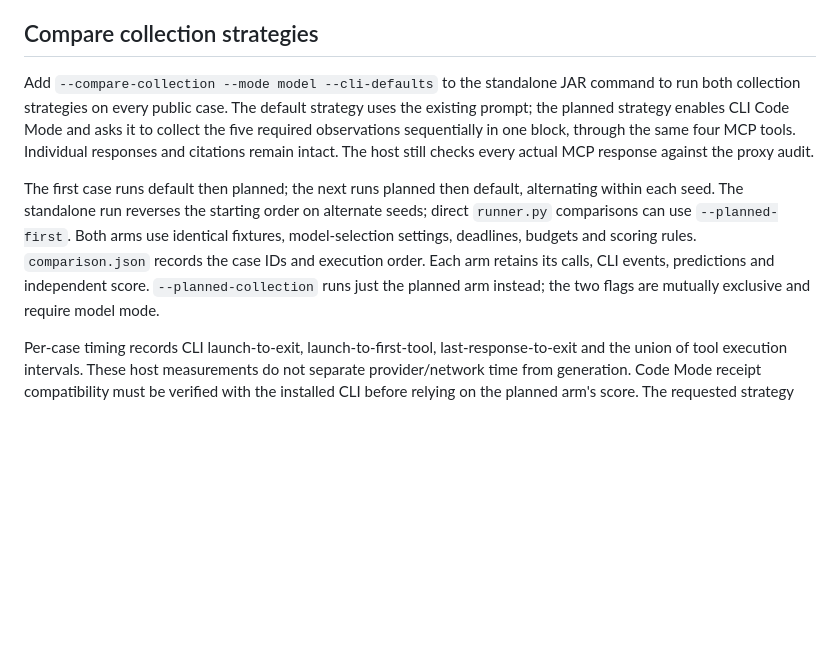
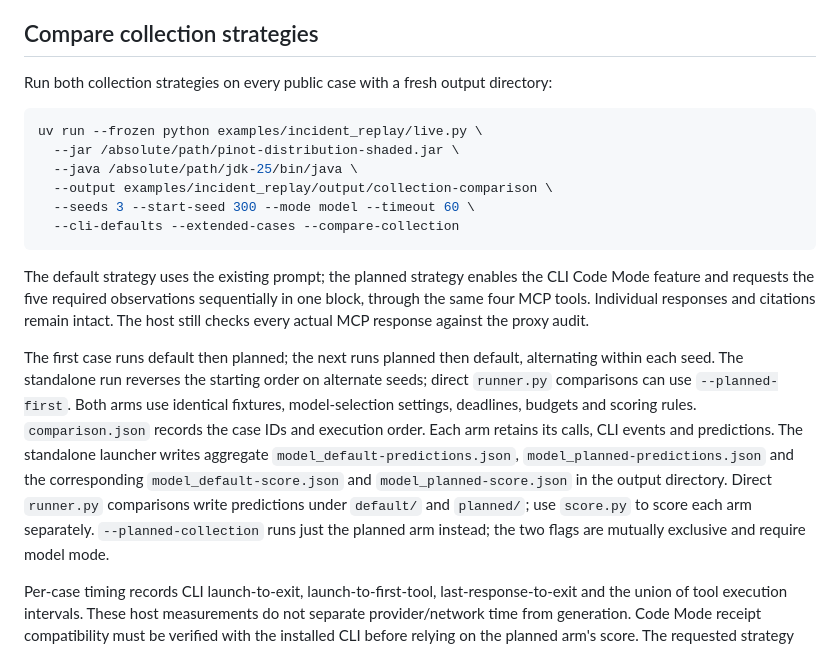
Before and after one commit to startreedata/mcp-pinot, a Markdown page: examples/incident_replay/README.md, the part around the change. Rendered like a GitHub page; blank space fills up the shorter version.

Commit message:
Clarify the paired replay tutorial and result paths
Use the complete comparison command and find each arm’s predictions and scores in the documented output paths.

Checked command flags, links, source hashes and sealed evidence; existing runtime validation remains unchanged.

````diff
--- a/examples/incident_replay/README.md
+++ b/examples/incident_replay/README.md
@@ -121,20 +121,34 @@ are separate from model outcomes.
 
 ## Compare collection strategies
 
-Add `--compare-collection --mode model --cli-defaults` to the standalone JAR
-command to run both collection strategies on every public case. The default
-strategy uses the existing prompt; the planned strategy enables CLI Code Mode
-and asks it to collect the five required observations sequentially in one block,
-through the same four MCP tools. Individual responses and citations remain intact.
+Run both collection strategies on every public case with a fresh output directory:
+
+```bash
+uv run --frozen python examples/incident_replay/live.py \
+  --jar /absolute/path/pinot-distribution-shaded.jar \
+  --java /absolute/path/jdk-25/bin/java \
+  --output examples/incident_replay/output/collection-comparison \
+  --seeds 3 --start-seed 300 --mode model --timeout 60 \
+  --cli-defaults --extended-cases --compare-collection
+```
+
+The default strategy uses the existing prompt; the planned strategy enables the
+CLI Code Mode feature and requests the five required observations sequentially
+in one block, through the same four MCP tools. Individual responses and citations
+remain intact.
 The host still checks every actual MCP response against the proxy audit.
 
 The first case runs default then planned; the next runs planned then default,
 alternating within each seed. The standalone run reverses the starting order
 on alternate seeds; direct `runner.py` comparisons can use `--planned-first`.
-Both arms use identical fixtures, model-selection
-settings, deadlines, budgets and scoring rules. `comparison.json` records the
-case IDs and execution order. Each arm retains its calls, CLI events, predictions
-and independent score. `--planned-collection` runs just the planned arm instead;
+Both arms use identical fixtures, model-selection settings, deadlines, budgets
+and scoring rules. `comparison.json` records the case IDs and execution order.
+Each arm retains its calls, CLI events and predictions. The standalone launcher
+writes aggregate `model_default-predictions.json`, `model_planned-predictions.json`
+and the corresponding `model_default-score.json` and `model_planned-score.json`
+in the output directory. Direct `runner.py` comparisons write predictions under
+`default/` and `planned/`; use `score.py` to score each arm separately.
+`--planned-collection` runs just the planned arm instead;
 the two flags are mutually exclusive and require model mode.
 
 Per-case timing records CLI launch-to-exit, launch-to-first-tool, last-response-to-exit
````
Also changed, not shown: examples/incident_replay/COLLECTION-EFFICIENCY-REPORT.md (+2 -2 lines).
